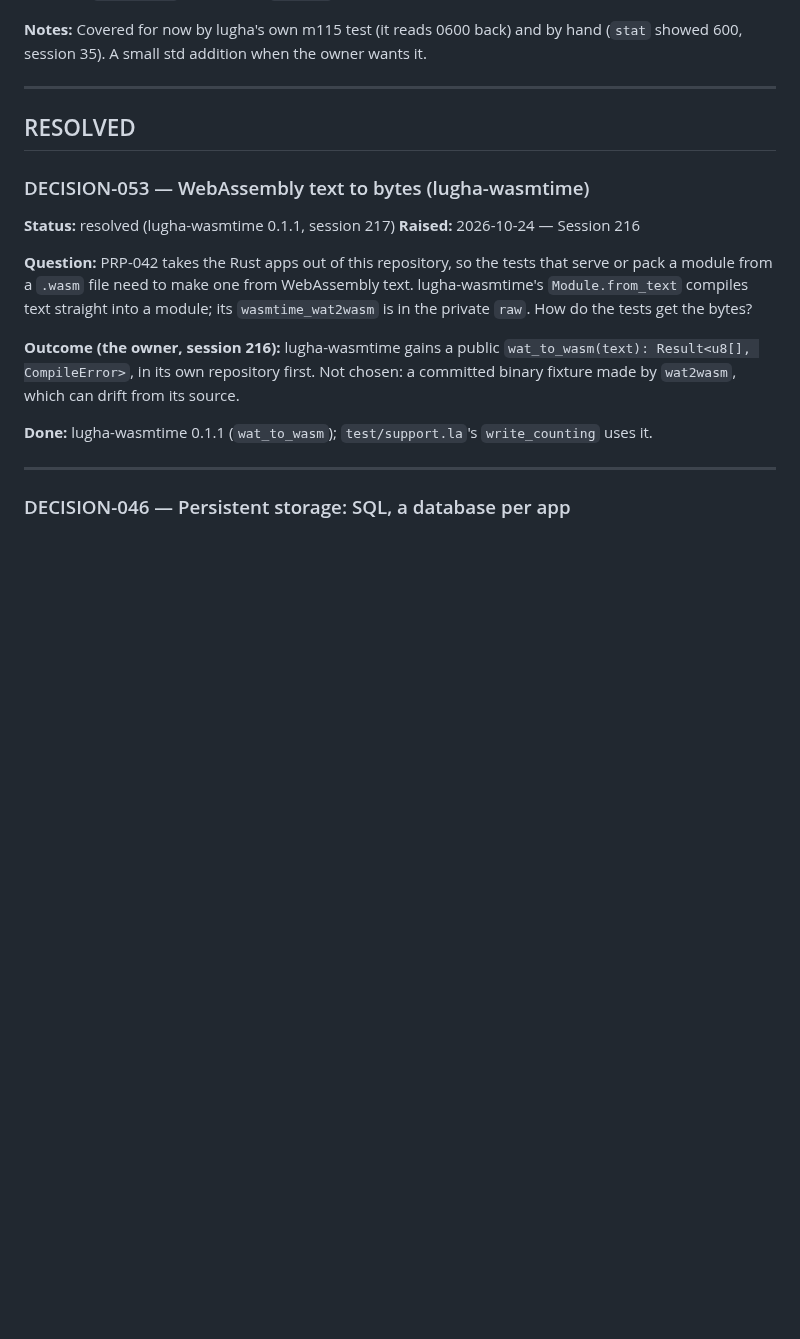
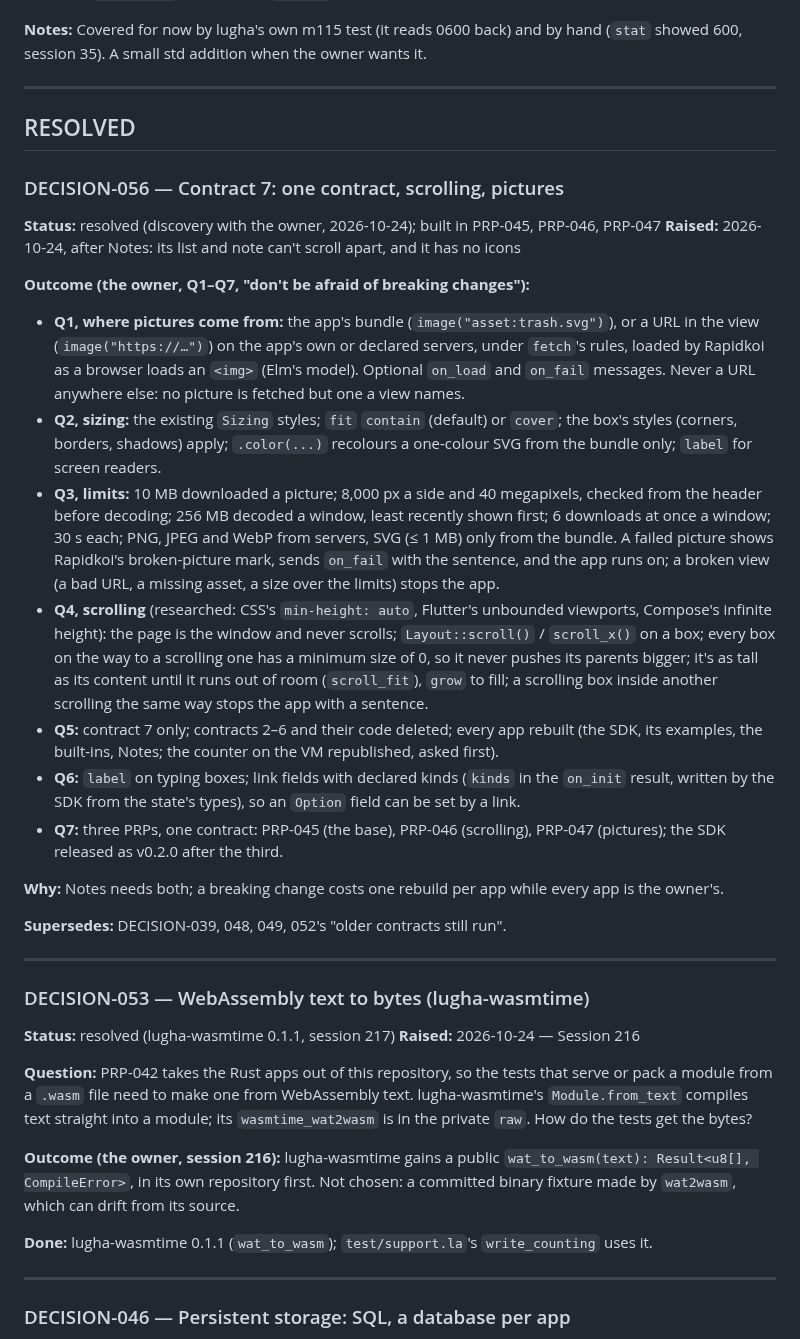
Before and after one commit to kithinjibrian/rapidkoi, a Markdown page: DECISIONS.md, the part around the change. Rendered like a GitHub page; blank space fills up the shorter version.

Commit message:
Contract 7's discovery recorded (DECISION-056); PRP-045, its base, written for approval

```diff
--- a/DECISIONS.md
+++ b/DECISIONS.md
@@ -700,6 +700,26 @@ Built in PRP-002 (frame and tabs) and PRP-003 (remembering), before links. Missi
 
 ## RESOLVED
 
+### DECISION-056 — Contract 7: one contract, scrolling, pictures
+
+**Status:** resolved (discovery with the owner, 2026-10-24); built in PRP-045, PRP-046, PRP-047
+**Raised:** 2026-10-24, after Notes: its list and note can't scroll apart, and it has no icons
+
+**Outcome (the owner, Q1–Q7, "don't be afraid of breaking changes"):**
+- **Q1, where pictures come from:** the app's bundle (`image("asset:trash.svg")`), or a URL in the view (`image("https://…")`) on the app's own or declared servers, under `fetch`'s rules, loaded by Rapidkoi as a browser loads an `<img>` (Elm's model). Optional `on_load` and `on_fail` messages. Never a URL anywhere else: no picture is fetched but one a view names.
+- **Q2, sizing:** the existing `Sizing` styles; `fit` `contain` (default) or `cover`; the box's styles (corners, borders, shadows) apply; `.color(...)` recolours a one-colour SVG from the bundle only; `label` for screen readers.
+- **Q3, limits:** 10 MB downloaded a picture; 8,000 px a side and 40 megapixels, checked from the header before decoding; 256 MB decoded a window, least recently shown first; 6 downloads at once a window; 30 s each; PNG, JPEG and WebP from servers, SVG (≤ 1 MB) only from the bundle. A failed picture shows Rapidkoi's broken-picture mark, sends `on_fail` with the sentence, and the app runs on; a broken view (a bad URL, a missing asset, a size over the limits) stops the app.
+- **Q4, scrolling** (researched: CSS's `min-height: auto`, Flutter's unbounded viewports, Compose's infinite height): the page is the window and never scrolls; `Layout::scroll()` / `scroll_x()` on a box; every box on the way to a scrolling one has a minimum size of 0, so it never pushes its parents bigger; it's as tall as its content until it runs out of room (`scroll_fit`), `grow` to fill; a scrolling box inside another scrolling the same way stops the app with a sentence.
+- **Q5:** contract 7 only; contracts 2–6 and their code deleted; every app rebuilt (the SDK, its examples, the built-ins, Notes; the counter on the VM republished, asked first).
+- **Q6:** `label` on typing boxes; link fields with declared kinds (`kinds` in the `on_init` result, written by the SDK from the state's types), so an `Option` field can be set by a link.
+- **Q7:** three PRPs, one contract: PRP-045 (the base), PRP-046 (scrolling), PRP-047 (pictures); the SDK released as v0.2.0 after the third.
+
+**Why:** Notes needs both; a breaking change costs one rebuild per app while every app is the owner's.
+
+**Supersedes:** DECISION-039, 048, 049, 052's "older contracts still run".
+
+---
+
 ### DECISION-053 — WebAssembly text to bytes (lugha-wasmtime)
 
 **Status:** resolved (lugha-wasmtime 0.1.1, session 217)
```
Also changed, not shown: PRPs/prp-045-contract_7_base.md (added, +55 -0 lines).
